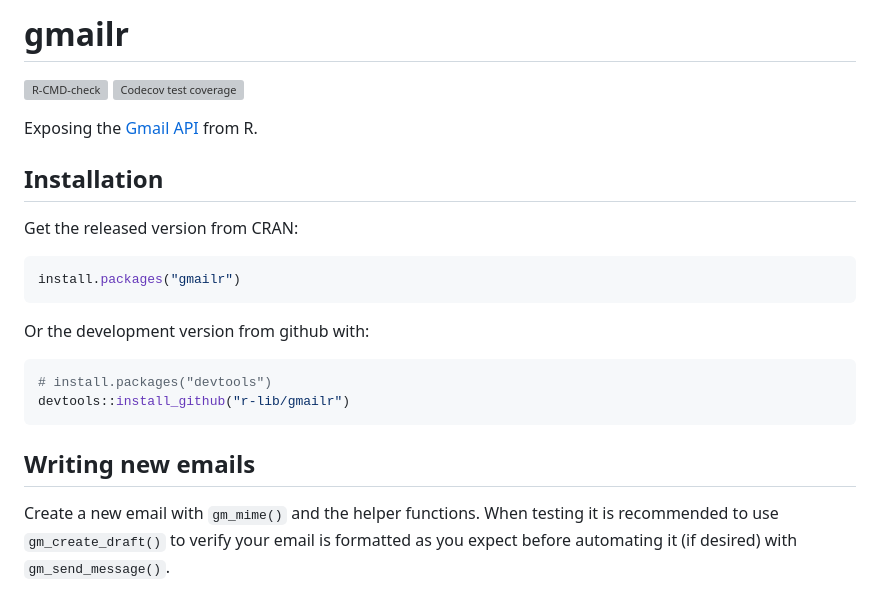
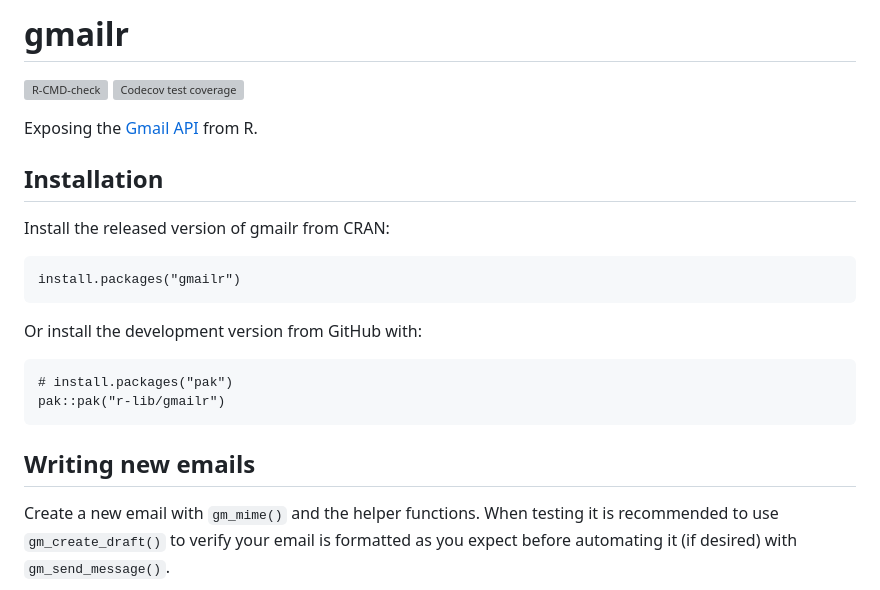
Before and after one commit to r-lib/gmailr, a Markdown page: README.md, the part around one of its changes. Rendered like a GitHub page; grey boxes are pictures that could not be loaded.

Commit message:
Prefer pak::pak("org/pkg") over devtools::install_github("org/pkg") in README

````diff
--- a/README.md
+++ b/README.md
@@ -1,4 +1,4 @@
-# gmailr #
+# gmailr
 <!-- badges: start -->
 [![R-CMD-check](https://github.com/r-lib/gmailr/actions/workflows/R-CMD-check.yaml/badge.svg)](https://github.com/r-lib/gmailr/actions/workflows/R-CMD-check.yaml)
 [![Codecov test coverage](https://codecov.io/gh/r-lib/gmailr/branch/main/graph/badge.svg)](https://app.codecov.io/gh/r-lib/gmailr?branch=main)
@@ -6,22 +6,22 @@
 
 Exposing the [Gmail API](https://developers.google.com/gmail/api) from R.
 
-## Installation ##
+## Installation
 
-Get the released version from CRAN:
+Install the released version of gmailr from CRAN:
 
-```R
+```{r, eval = FALSE}
 install.packages("gmailr")
 ```
 
-Or the development version from github with:
+Or install the development version from GitHub with:
 
-```R
-# install.packages("devtools")
-devtools::install_github("r-lib/gmailr")
+```{r, eval = FALSE}
+# install.packages("pak")
+pak::pak("r-lib/gmailr")
 ```
 
-## Writing new emails ##
+## Writing new emails
 
 Create a new email with `gm_mime()` and the helper functions. When testing it
 is recommended to use `gm_create_draft()` to verify your email is formatted as you
````
Also changed, not shown: other parts of README.md (+6 -6 lines).
